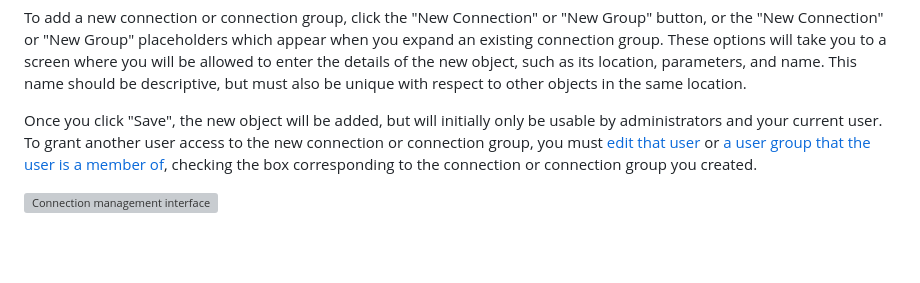
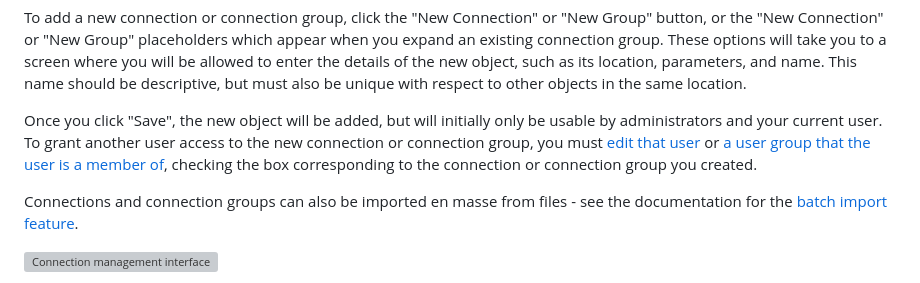
Before and after one commit to apache/guacamole-manual, a Markdown page: src/administration.md, the part around the change. GitHub-like rendering; blank space fills up the shorter version; grey boxes are pictures that could not be loaded.

Commit message:
GUACAMOLE-926: Document connection batch import.

```diff
--- a/src/administration.md
+++ b/src/administration.md
@@ -235,6 +235,9 @@ the new connection or connection group, you must [edit that user](user-managemen
 or [a user group that the user is a member of](user-group-management), checking
 the box corresponding to the connection or connection group you created.
 
+Connections and connection groups can also be imported en masse from files - see
+the documentation for the [batch import feature](batch-import).
+
 ![Connection management interface](images/manage-connections.png)
 
 Editing connections, sharing profiles, and connection groups works identically
```
Also changed, not shown: src/batch-import.md (added, +162 -0 lines), src/index.md (+1 -0 lines), src/images/batch-import-admin-link.png (added), src/images/batch-import-failure.png (added), src/images/batch-import-start.png (added), src/images/batch-import-success.png (added).
